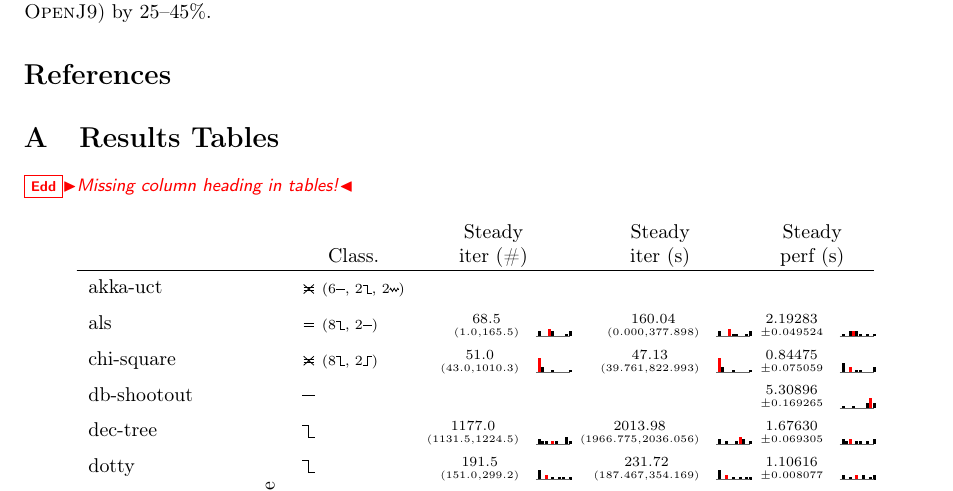
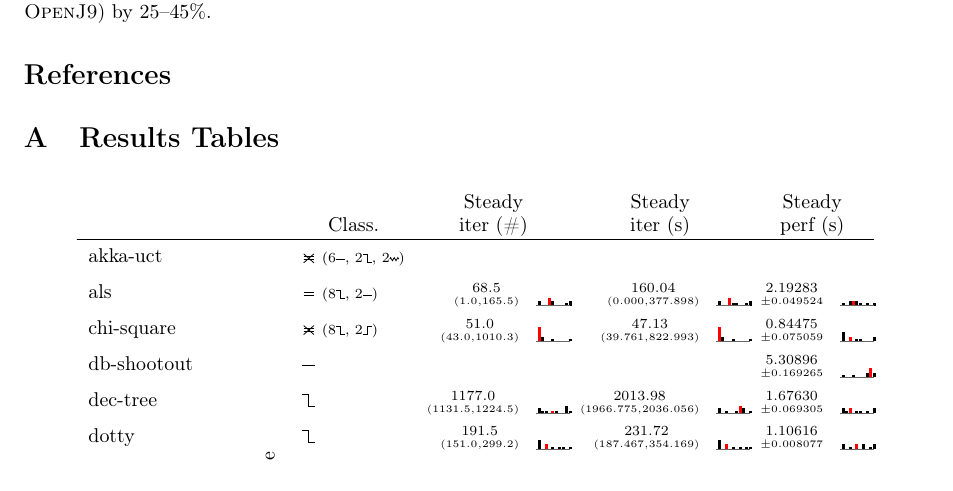
Before and after one commit to softdevteam/analysing_renaissance_paper, a LaTeX paper (renaissance.tex): part of page 3 of 9, cut so that both start at the same text. Compiled offline with pdfLaTeX.

Commit message:
We didn't label this column in the warmup paper either...

```diff
--- a/renaissance.tex
+++ b/renaissance.tex
@@ -226,8 +226,6 @@ reach a faster steady state on \graalce (than on \jnine) by 25--45$\%$.
 
 \section{Results Tables}
 
-\edd{Missing column heading in tables!}
-
 \newcommand{\captionbsevengraalce}{Results for \graalce on \bencherseven.}
 \input{tables/b7-graal-ce}
 
```
